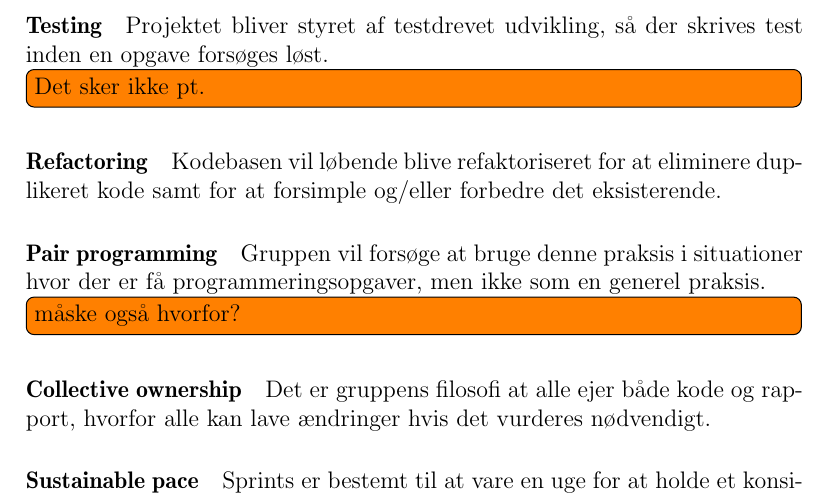
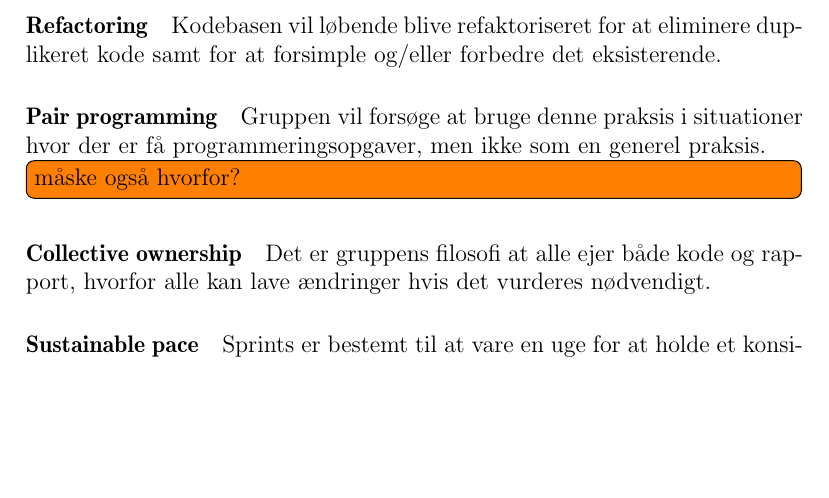
Before and after one commit to MikaelElkiaer/sw505-courses, a LaTeX document (soe/workshop-main.tex, which reads soe/workshop-1/implementation.tex): part of page 9 of 20, cut at the place of the change, the shorter picture padded with empty space. Compiled offline with pdfLaTeX; the source files are stored in an older character set and shown here as Unicode.

```diff
--- a/soe/workshop-1/implementation.tex
+++ b/soe/workshop-1/implementation.tex
@@ -85,10 +85,6 @@
 \paragraph{Simple design}
 Ved løsning af en opgave vælges den mest simple løsning, så der fokuseres på at få løst kerneproblemet.
 
-\paragraph{Testing}
-Projektet bliver styret af testdrevet udvikling, så der skrives test inden en opgave forsøges løst.
-\todo[inline]{Det sker ikke pt.}
-
 \paragraph{Refactoring}
 Kodebasen vil løbende blive refaktoriseret for at eliminere duplikeret kode samt for at forsimple og/eller forbedre det eksisterende.
 %Der vil løbende blive udført refaktoriset kode så dublikeret kode fjernes og koden generelt bliver forsimplet eller forbedret.
```
Also changed, not shown: soe/workshop-3/2-3.tex (added).
